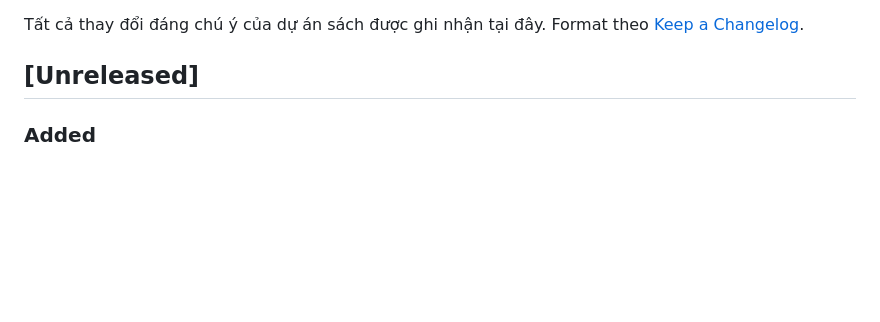
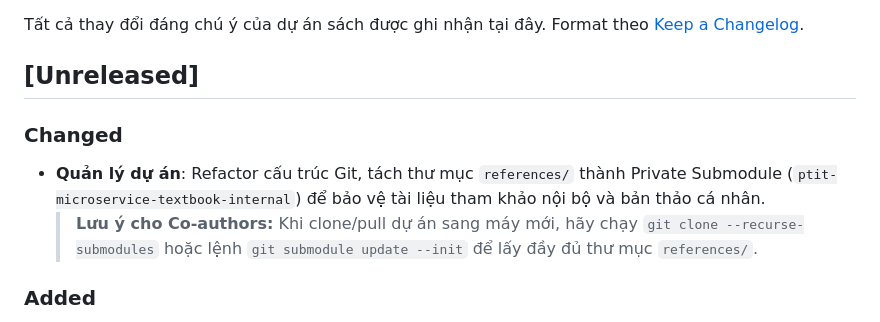
Before and after one commit to hungdn1701/ptit-microservice-textbook, a Markdown page: CHANGELOG.md, the part around the change. Drawn GitHub-style; blank space fills up the shorter version.

```diff
--- a/CHANGELOG.md
+++ b/CHANGELOG.md
@@ -4,6 +4,10 @@ Tất cả thay đổi đáng chú ý của dự án sách được ghi nhận t
 Format theo [Keep a Changelog](https://keepachangelog.com/vi/1.0.0/).
 
 ## [Unreleased]
+
+### Changed
+- **Quản lý dự án**: Refactor cấu trúc Git, tách thư mục `references/` thành Private Submodule (`ptit-microservice-textbook-internal`) để bảo vệ tài liệu tham khảo nội bộ và bản thảo cá nhân.
+  > **Lưu ý cho Co-authors:** Khi clone/pull dự án sang máy mới, hãy chạy `git clone --recurse-submodules` hoặc lệnh `git submodule update --init` để lấy đầy đủ thư mục `references/`.
 
 ### Added
 - **code/interactive/**: Hoàn thành 14 interactive pattern demos (Phase 9b), bao gồm Dashboard Hub (`index.html`) và 8 demos mới (Monolith vs MS, Context Map, REST API Explorer, Kafka Broker, Config Server, OAuth2/JWT, Distributed Tracing, Deployment Strategies).
```
Also changed, not shown: CONTRIBUTING.md (+2 -2 lines), README.md (+2 -2 lines).
